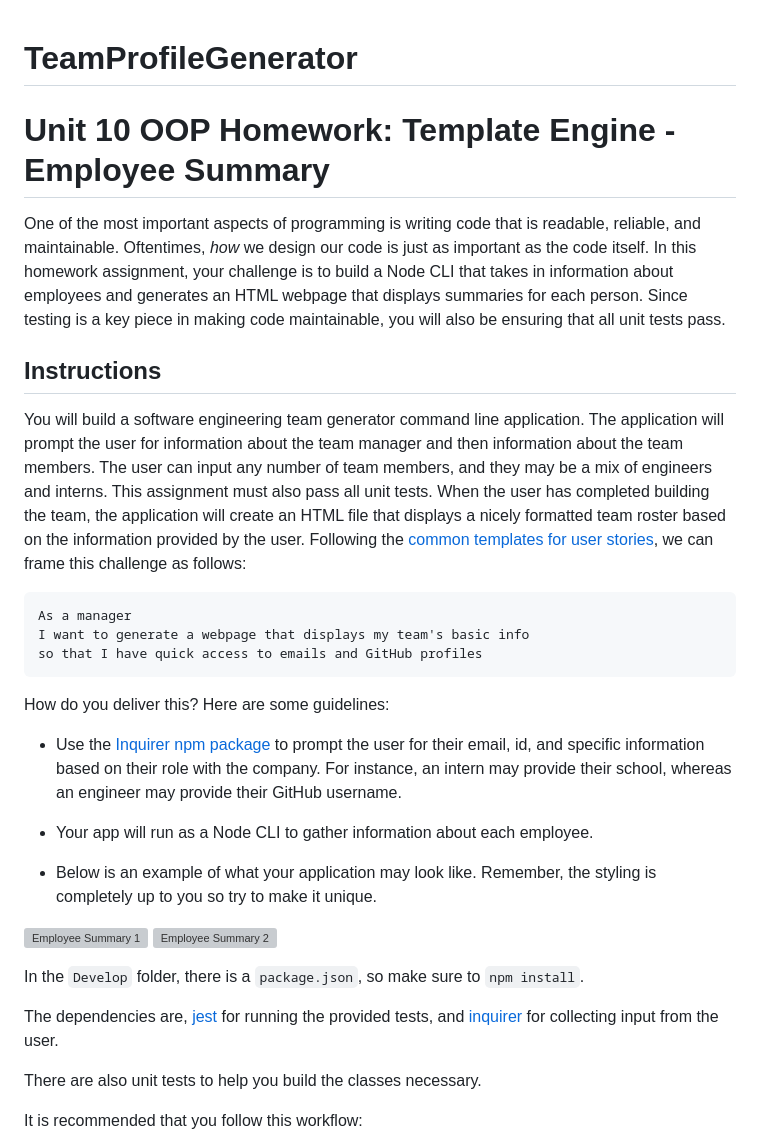
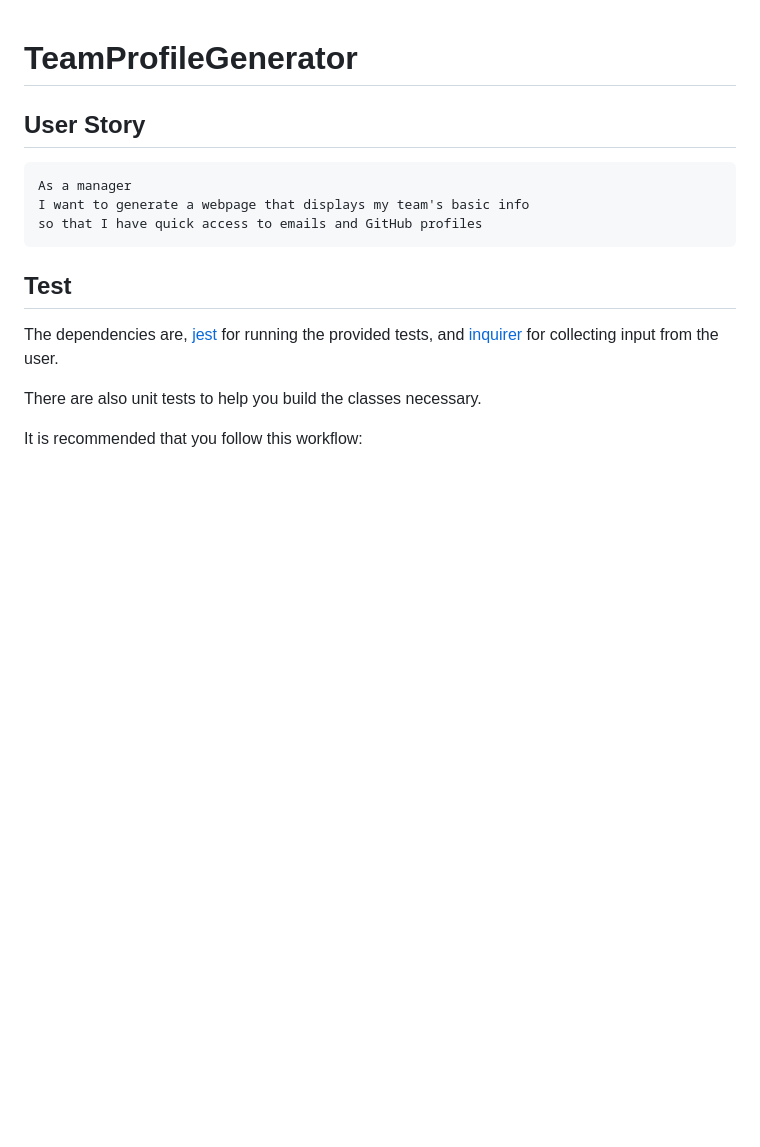
Before and after one commit to majid-paktinat/Profile-Generator, a Markdown page: README.md, the part around the change printed below. GitHub-like rendering; blank space fills up the shorter version; grey boxes are pictures that could not be loaded.

````diff
--- a/README.md
+++ b/README.md
@@ -1,32 +1,14 @@
 # TeamProfileGenerator
 
-# Unit 10 OOP Homework: Template Engine - Employee Summary
 
-One of the most important aspects of programming is writing code that is readable, reliable, and maintainable. Oftentimes, *how* we design our code is just as important as the code itself. In this homework assignment, your challenge is to build a Node CLI that takes in information about employees and generates an HTML webpage that displays summaries for each person. Since testing is a key piece in making code maintainable, you will also be ensuring that all unit tests pass.
-
-
-## Instructions
-
-You will build a software engineering team generator command line application. The application will prompt the user for information about the team manager and then information about the team members. The user can input any number of team members, and they may be a mix of engineers and interns. This assignment must also pass all unit tests. When the user has completed building the team, the application will create an HTML file that displays a nicely formatted team roster based on the information provided by the user. Following the [common templates for user stories](https://en.wikipedia.org/wiki/User_story#Common_templates), we can frame this challenge as follows:
+## User Story
 
 ```
 As a manager
 I want to generate a webpage that displays my team's basic info
 so that I have quick access to emails and GitHub profiles
 ```
-
-How do you deliver this? Here are some guidelines:
-
-* Use the [Inquirer npm package](https://github.com/SBoudrias/Inquirer.js/) to prompt the user for their email, id, and specific information based on their role with the company. For instance, an intern may provide their school, whereas an engineer may provide their GitHub username.
-
-* Your app will run as a Node CLI to gather information about each employee.
-
-* Below is an example of what your application may look like. Remember, the styling is completely up to you so try to make it unique.
-
-![Employee Summary 1](./Assets/10-OOP-homework-demo-1)
-![Employee Summary 2](./Assets/10-OOP-homework-demo-2)
-
-In the `Develop` folder, there is a `package.json`, so make sure to `npm install`.
+## Test
 
 The dependencies are, [jest](https://jestjs.io/) for running the provided tests, and [inquirer](https://www.npmjs.com/package/inquirer) for collecting input from the user.
 
````
Also changed, not shown: other parts of README.md (+6 -62 lines), Screenshots/Team.jpg (added), Screenshots/Test results.jpg (added), Screenshots/Validation Rules.jpg (added), 1 other file.
